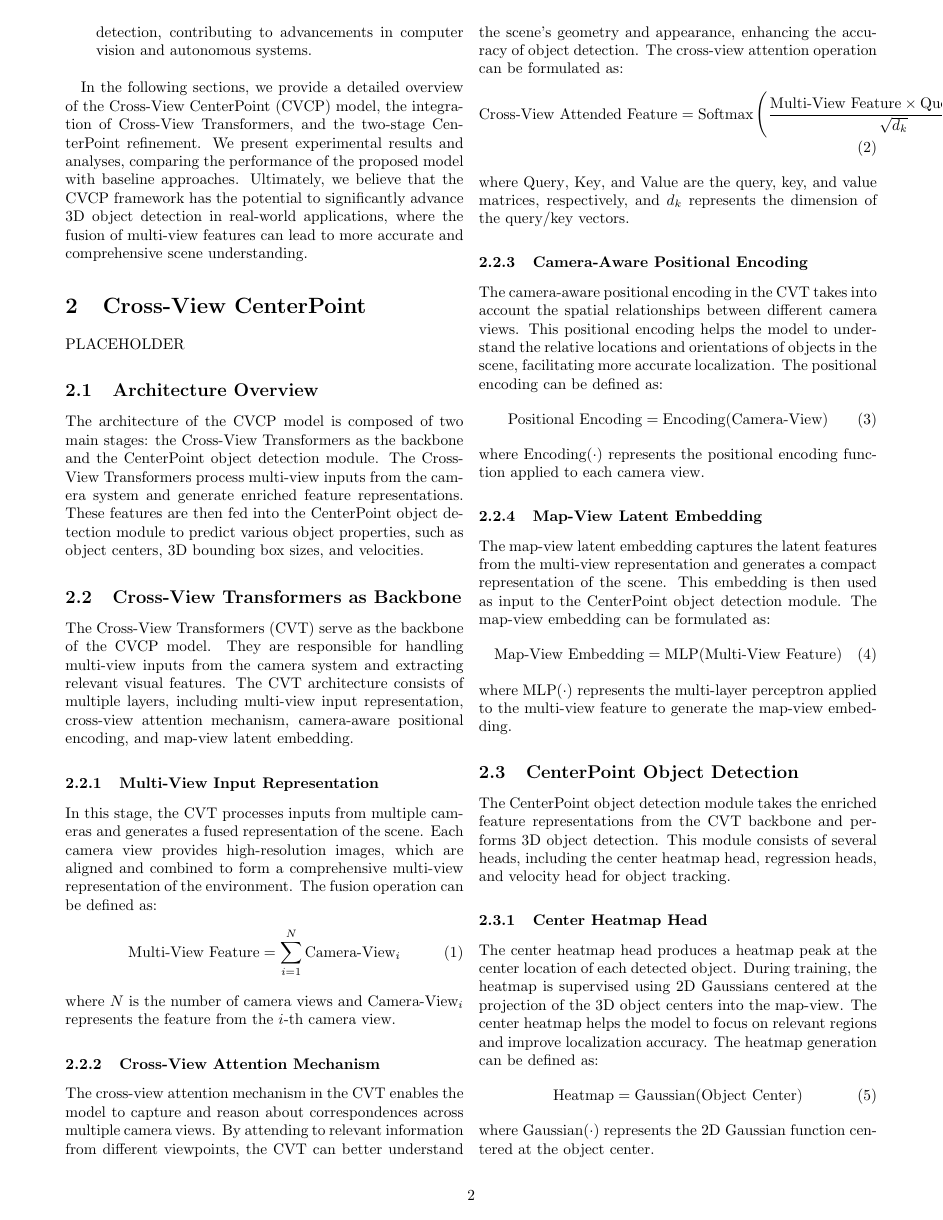
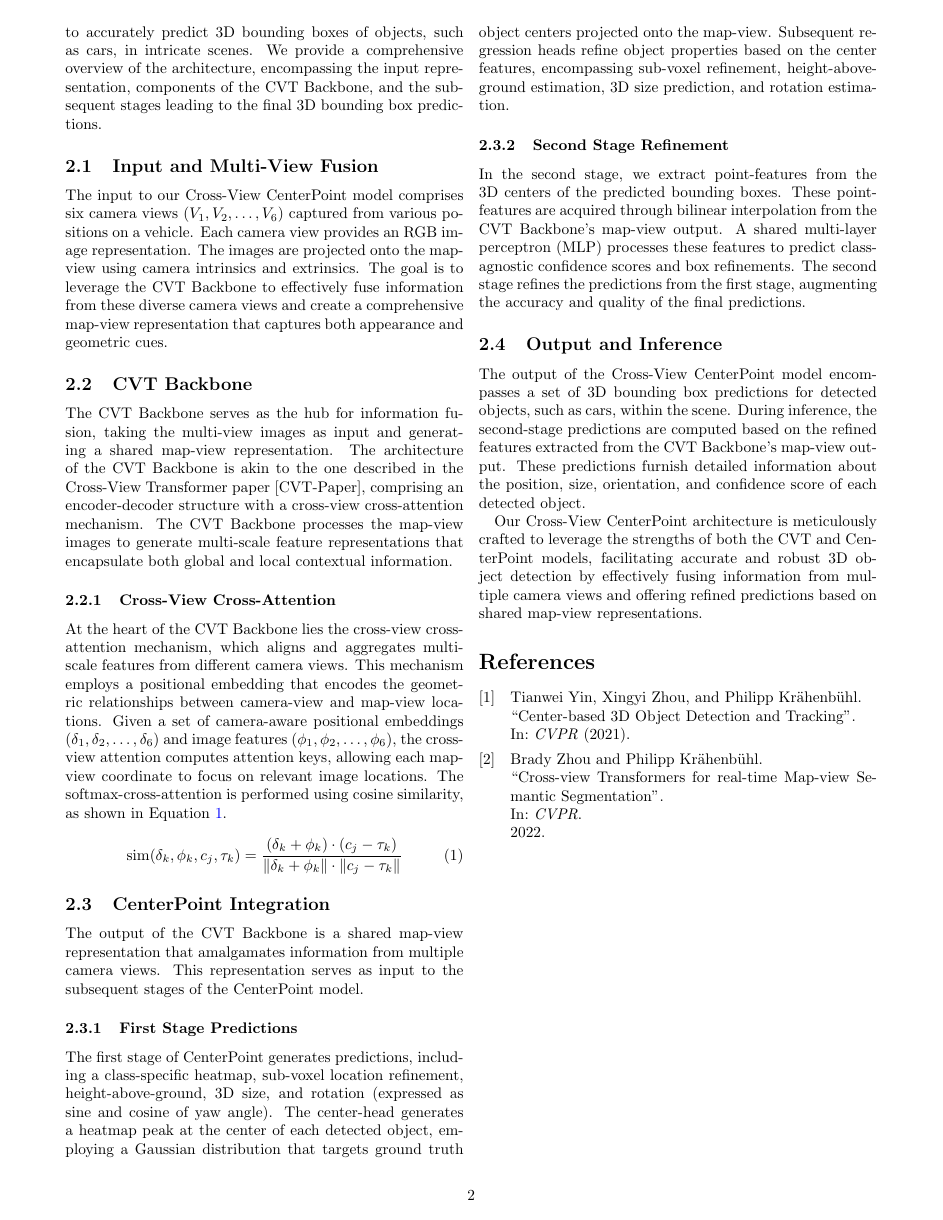
Before and after one commit to Nazchanel/cross-view-centerpoint-paper, a LaTeX paper (main.tex): page 2 of 3 before the commit and page 2 of 2 after it. Compiled offline with pdfLaTeX.

Commit message:
General Update #4

```diff
--- a/main.tex
+++ b/main.tex
@@ -7,19 +7,21 @@
 % Set page size and margins
 % Replace `letterpaper' with `a4paper' for UK/EU standard size
 \usepackage[letterpaper,top=.5cm,bottom=1.5cm,left=1.5cm,right=1.5cm,marginparwidth=1.75cm]{geometry}
+\usepackage[backend=biber]{biblatex}
 
 % Useful packages
 \usepackage{amsmath}
 \usepackage{graphicx}
 \usepackage[colorlinks=true, allcolors=blue]{hyperref}
 
-\usepackage{biblatex}
 \addbibresource{sample.bib}
 
 \title{\textbf{Cross View CenterPoint for 3D Object Detection}}
-\author{Eshan Iyer \\ eshan@eshaniyer.tech  \and Dev Arora \\ aroradev314@gmail.com \and Feng Chen \\feng.chen@utdallas.edu }
+\author{Eshan Iyer \\ eshan@eshaniyer.tech  \and Dev Arora \\ aroradev314@gmail.com}
+% \and Feng Chen \\feng.chen@utdallas.edu }
 
 \date{}
+\nocite{*}
 
 \begin{document}
 \maketitle
@@ -59,72 +61,44 @@ The contributions of this research are as follows:
     \item \textbf{Improved Object Detection Performance}: The CVCP model demonstrates superior performance compared to traditional LiDAR-based approaches by leveraging the complementary strengths of a multi-camera systems.
     \item \textbf{Comprehensive Evaluation}: We conduct extensive experiments on benchmark datasets to validate the effectiveness and robustness of the proposed CVCP model in 3D object detection tasks.
     \item \textbf{New Directions for Multi-View-Based Object Detection}: The integration of CVT and CenterPoint opens up new possibilities for multi-view-based object detection, contributing to advancements in computer vision and autonomous systems.
-\end{enumerate}
-
-In the following sections, we provide a detailed overview of the Cross-View CenterPoint (CVCP) model, the integration of Cross-View Transformers, and the two-stage CenterPoint refinement. We present experimental results and analyses, comparing the performance of the proposed model with baseline approaches. Ultimately, we believe that the CVCP framework has the potential to significantly advance 3D object detection in real-world applications, where the fusion of multi-view features can lead to more accurate and comprehensive scene understanding.
+\end{enumerate}Another citation \cite{zhou2022cross}. to significantly advance 3D object detection in real-world applications, where the fusion of multi-view features can lead to more accurate and comprehensive scene understanding.
 
 \section{Cross-View CenterPoint}
-\label{sec:proposed_model}
 
-PLACEHOLDER
+In this section, we introduce our innovative architecture, \textit{Cross-View CenterPoint}, which incorporates the Cross-View Transformer (CVT) as the cornerstone of the CenterPoint model. This fusion of CVT and CenterPoint empowers the model to harness multi-view information fusion from distinct camera perspectives, enhancing its capacity to accurately predict 3D bounding boxes of objects, such as cars, in intricate scenes. We provide a comprehensive overview of the architecture, encompassing the input representation, components of the CVT Backbone, and the subsequent stages leading to the final 3D bounding box predictions.
 
-\subsection{Architecture Overview}
-\label{subsec:architecture_overview}
+\subsection{Input and Multi-View Fusion}
 
-The architecture of the CVCP model is composed of two main stages: the Cross-View Transformers as the backbone and the CenterPoint object detection module. The Cross-View Transformers process multi-view inputs from the camera system and generate enriched feature representations. These features are then fed into the CenterPoint object detection module to predict various object properties, such as object centers, 3D bounding box sizes, and velocities.
+The input to our Cross-View CenterPoint model comprises six camera views (\(V_1, V_2, \ldots, V_6\)) captured from various positions on a vehicle. Each camera view provides an RGB image representation. The images are projected onto the map-view using camera intrinsics and extrinsics. The goal is to leverage the CVT Backbone to effectively fuse information from these diverse camera views and create a comprehensive map-view representation that captures both appearance and geometric cues.
 
-\subsection{Cross-View Transformers as Backbone}
-\label{subsec:cross_view_transformers}
+\subsection{CVT Backbone}
 
-The Cross-View Transformers (CVT) serve as the backbone of the CVCP model. They are responsible for handling multi-view inputs from the camera system and extracting relevant visual features. The CVT architecture consists of multiple layers, including multi-view input representation, cross-view attention mechanism, camera-aware positional encoding, and map-view latent embedding.
+The CVT Backbone serves as the hub for information fusion, taking the multi-view images as input and generating a shared map-view representation. The architecture of the CVT Backbone is akin to the one described in the Cross-View Transformer paper [CVT-Paper], comprising an encoder-decoder structure with a cross-view cross-attention mechanism. The CVT Backbone processes the map-view images to generate multi-scale feature representations that encapsulate both global and local contextual information.
 
-\subsubsection{Multi-View Input Representation}
-\label{subsubsec:multi_view_representation}
+\subsubsection{Cross-View Cross-Attention}
 
-In this stage, the CVT processes inputs from multiple cameras and generates a fused representation of the scene. Each camera view provides high-resolution images, which are aligned and combined to form a comprehensive multi-view representation of the environment. The fusion operation can be defined as:
-\begin{align}
-    \text{Multi-View Feature} &= \sum_{i=1}^{N} \text{Camera-View}_i
-\end{align}
-where $N$ is the number of camera views and $\text{Camera-View}_i$ represents the feature from the $i$-th camera view.
+At the heart of the CVT Backbone lies the cross-view cross-attention mechanism, which aligns and aggregates multi-scale features from different camera views. This mechanism employs a positional embedding that encodes the geometric relationships between camera-view and map-view locations. Given a set of camera-aware positional embeddings (\(\delta_1, \delta_2, \ldots, \delta_6\)) and image features (\(\phi_1, \phi_2, \ldots, \phi_6\)), the cross-view attention computes attention keys, allowing each map-view coordinate to focus on relevant image locations. The softmax-cross-attention is performed using cosine similarity, as shown in Equation~\ref{eq:cross-view-attention}.
 
-\subsubsection{Cross-View Attention Mechanism}
-\label{subsubsec:cross_view_attention}
+\begin{equation}
+    \text{sim}(\delta_k, \phi_k, c_j, \tau_k) = \frac{(\delta_k + \phi_k) \cdot (c_j - \tau_k)}{\|\delta_k + \phi_k\| \cdot \|c_j - \tau_k\|}
+    \label{eq:cross-view-attention}
+\end{equation}
 
-The cross-view attention mechanism in the CVT enables the model to capture and reason about correspondences across multiple camera views. By attending to relevant information from different viewpoints, the CVT can better understand the scene's geometry and appearance, enhancing the accuracy of object detection. The cross-view attention operation can be formulated as:
-\begin{align}
-    \text{Cross-View Attended Feature} &= \text{Softmax}\left(\frac{\text{Multi-View Feature} \times \text{Query} \times \text{Key}^T}{\sqrt{d_k}}\right) \times \text{Value}
-\end{align}
-where $\text{Query}$, $\text{Key}$, and $\text{Value}$ are the query, key, and value matrices, respectively, and $d_k$ represents the dimension of the query/key vectors.
+\subsection{CenterPoint Integration}
 
-\subsubsection{Camera-Aware Positional Encoding}
-\label{subsubsec:camera_aware_positional_encoding}
+The output of the CVT Backbone is a shared map-view representation that amalgamates information from multiple camera views. This representation serves as input to the subsequent stages of the CenterPoint model.
 
-The camera-aware positional encoding in the CVT takes into account the spatial relationships between different camera views. This positional encoding helps the model to understand the relative locations and orientations of objects in the scene, facilitating more accurate localization. The positional encoding can be defined as:
-\begin{align}
-    \text{Positional Encoding} &= \text{Encoding}(\text{Camera-View})
-\end{align}
-where $\text{Encoding}(\cdot)$ represents the positional encoding function applied to each camera view.
+\subsubsection{First Stage Predictions}
 
-\subsubsection{Map-View Latent Embedding}
-\label{subsubsec:map_view_latent_embedding}
+The first stage of CenterPoint generates predictions, including a class-specific heatmap, sub-voxel location refinement, height-above-ground, 3D size, and rotation (expressed as sine and cosine of yaw angle). The center-head generates a heatmap peak at the center of each detected object, employing a Gaussian distribution that targets ground truth object centers projected onto the map-view. Subsequent regression heads refine object properties based on the center features, encompassing sub-voxel refinement, height-above-ground estimation, 3D size prediction, and rotation estimation.
 
-The map-view latent embedding captures the latent features from the multi-view representation and generates a compact representation of the scene. This embedding is then used as input to the CenterPoint object detection module. The map-view embedding can be formulated as:
-\begin{align}
-    \text{Map-View Embedding} &= \text{MLP}(\text{Multi-View Feature})
-\end{align}
-where $\text{MLP}(\cdot)$ represents the multi-layer perceptron applied to the multi-view feature to generate the map-view embedding.
+\subsubsection{Second Stage Refinement}
 
-\subsection{CenterPoint Object Detection}
-\label{subsec:centerpoint_object_detection}
+In the second stage, we extract point-features from the 3D centers of the predicted bounding boxes. These point-features are acquired through bilinear interpolation from the CVT Backbone's map-view output. A shared multi-layer perceptron (MLP) processes these features to predict class-agnostic confidence scores and box refinements. The second stage refines the predictions from the first stage, augmenting the accuracy and quality of the final predictions.
 
-The CenterPoint object detection module takes the enriched feature representations from the CVT backbone and performs 3D object detection. This module consists of several heads, including the center heatmap head, regression heads, and velocity head for object tracking.
+\subsection{Output and Inference}
 
-\subsubsection{Center Heatmap Head}
-\label{subsubsec:center_heatmap_head}
+The output of the Cross-View CenterPoint model encompasses a set of 3D bounding box predictions for detected objects, such as cars, within the scene. During inference, the second-stage predictions are computed based on the refined features extracted from the CVT Backbone's map-view output. These predictions furnish detailed information about the position, size, orientation, and confidence score of each detected object.
 
-The center heatmap head produces a heatmap peak at the center location of each detected object. During training, the heatmap is supervised using 2D Gaussians centered at the projection of the 3D object centers into the map-view. The center heatmap helps the model to focus on relevant regions and improve localization accuracy. The heatmap generation can be defined as:
-\begin{align}
-    \text{Heatmap} &= \text{Gaussian}(\text{Object Center})
-\end{align}
-where $\text{Gaussian}(\cdot)$ represents the 2D Gaussian function centered at the object center.
+Our Cross-View CenterPoint architecture is meticulously crafted to leverage the strengths of both the CVT and CenterPoint models, facilitating accurate and robust 3D object detection by effectively fusing information from multiple camera views and offering refined predictions based on shared map-view representations.
 
@@ -135 +104,0 @@ The regression heads predict various object properties, including the sub-voxel
-\begin{align}
@@ -208,2 +106,3 @@ PLACEHOLDER
+\printbibliography
 
 \end{document}
```
Also changed, not shown: main.pdf, main.tex (79 more changed lines), 1 other file.
